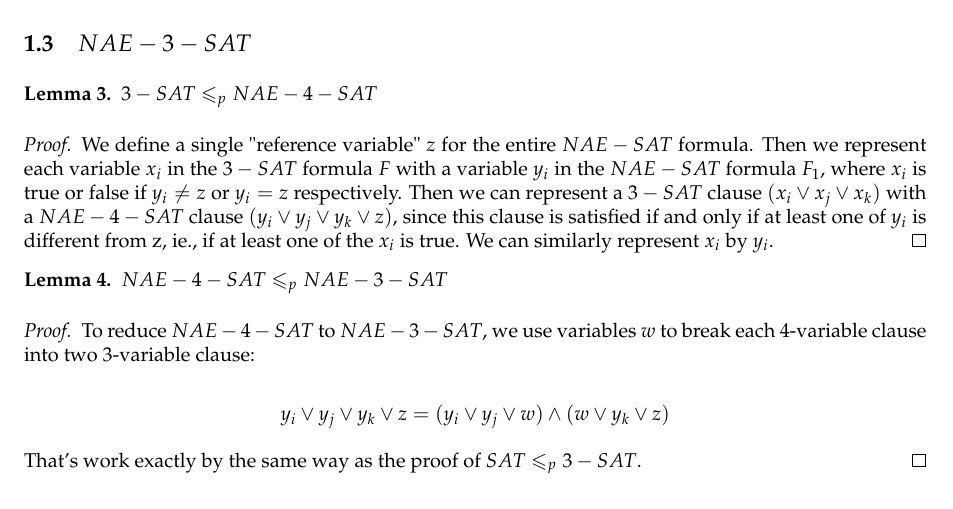
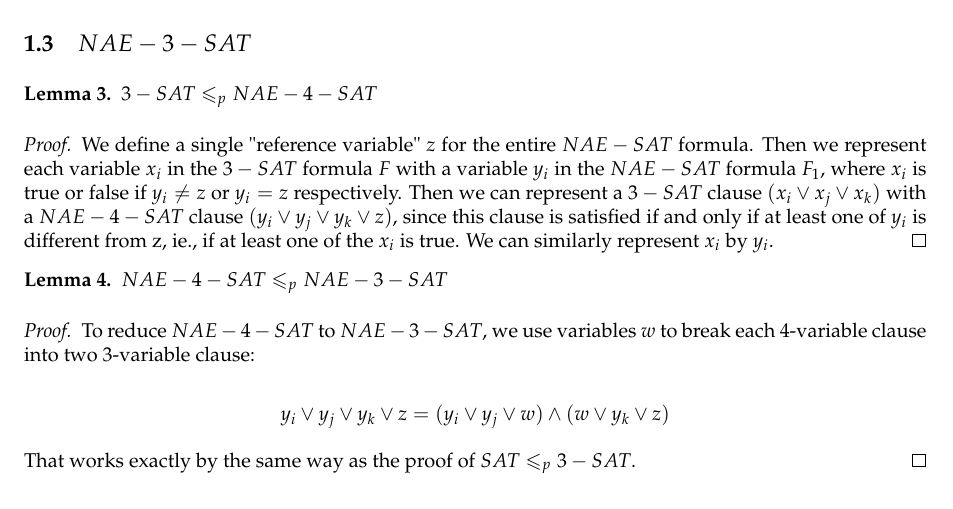
Before and after one commit to marc-chevalier/CplxDM2, a LaTeX document (DM2.tex): part of page 1 of 6, cut so that both start at the same text. Compiled offline with pdfLaTeX.

Commit message:
Merci Agathe.

```diff
--- a/DM2.tex
+++ b/DM2.tex
@@ -52,7 +52,7 @@ $$
     y_i\vee y_j\vee y_k\vee z = (y_i \vee y_j \vee w) \wedge (w \vee y_k \vee z)
 $$
 
-That's work exactly by the same way as the proof of $SAT\leqslant_p 3-SAT$.
+That works exactly by the same way as the proof of $SAT\leqslant_p 3-SAT$.
 \end{proof}
 
 \begin{propo}
```
Also changed, not shown: DM2.pdf.
